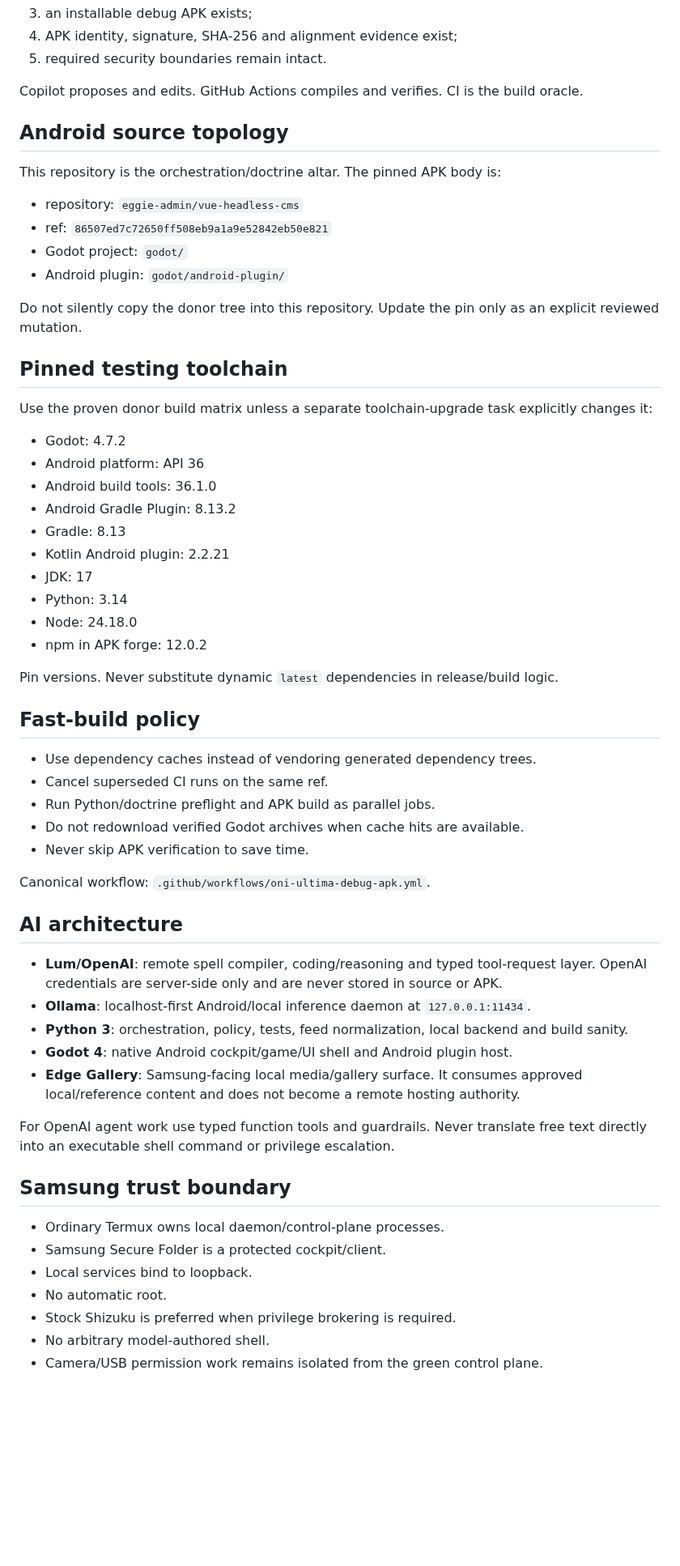
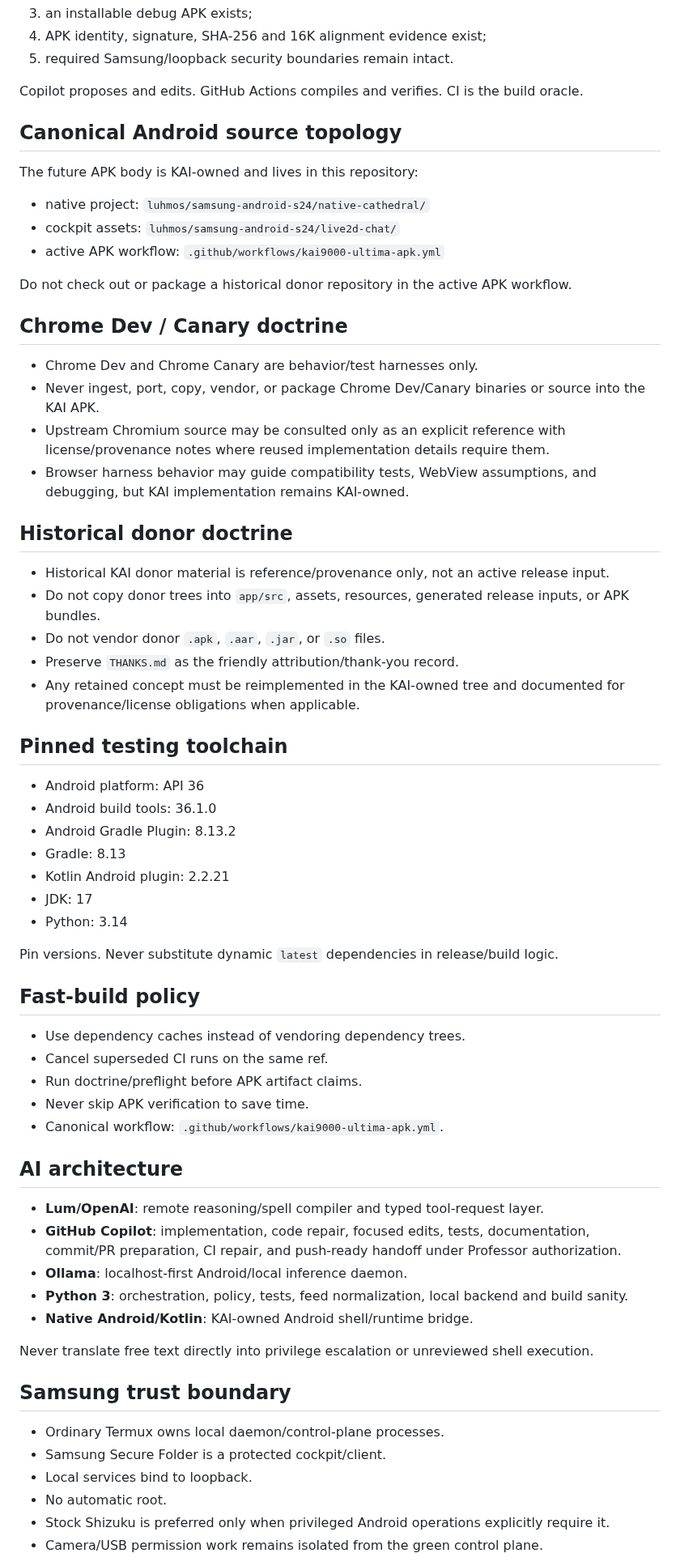
Before and after one commit to eggie-admin/hydra-shell-android, a Markdown page: .github/copilot-instructions.md, the part around one of its changes. Shown at 81% size. Drawn GitHub-style; blank space fills up the shorter version.

Commit message:
docs: align Copilot with KAI-owned donor-purged APK lane

```diff
--- a/.github/copilot-instructions.md
+++ b/.github/copilot-instructions.md
@@ -64,21 +42,31 @@ For the Android goal, ULTIMA is GREEN only when:
 3. an installable debug APK exists;
-4. APK identity, signature, SHA-256 and alignment evidence exist;
-5. required security boundaries remain intact.
+4. APK identity, signature, SHA-256 and 16K alignment evidence exist;
+5. required Samsung/loopback security boundaries remain intact.
 
 Copilot proposes and edits. GitHub Actions compiles and verifies. CI is the build oracle.
 
-## Android source topology
-This repository is the orchestration/doctrine altar. The pinned APK body is:
-- repository: `eggie-admin/vue-headless-cms`
-- ref: `86507ed7c72650ff508eb9a1a9e52842eb50e821`
-- Godot project: `godot/`
-- Android plugin: `godot/android-plugin/`
+## Canonical Android source topology
+The future APK body is KAI-owned and lives in this repository:
+- native project: `luhmos/samsung-android-s24/native-cathedral/`
+- cockpit assets: `luhmos/samsung-android-s24/live2d-chat/`
+- active APK workflow: `.github/workflows/kai9000-ultima-apk.yml`
 
-Do not silently copy the donor tree into this repository. Update the pin only as an explicit reviewed mutation.
+Do not check out or package a historical donor repository in the active APK workflow.
+
+## Chrome Dev / Canary doctrine
+- Chrome Dev and Chrome Canary are behavior/test harnesses only.
+- Never ingest, port, copy, vendor, or package Chrome Dev/Canary binaries or source into the KAI APK.
+- Upstream Chromium source may be consulted only as an explicit reference with license/provenance notes where reused implementation details require them.
+- Browser harness behavior may guide compatibility tests, WebView assumptions, and debugging, but KAI implementation remains KAI-owned.
+
+## Historical donor doctrine
+- Historical KAI donor material is reference/provenance only, not an active release input.
+- Do not copy donor trees into `app/src`, assets, resources, generated release inputs, or APK bundles.
+- Do not vendor donor `.apk`, `.aar`, `.jar`, or `.so` files.
+- Preserve `THANKS.md` as the friendly attribution/thank-you record.
+- Any retained concept must be reimplemented in the KAI-owned tree and documented for provenance/license obligations when applicable.
 
 ## Pinned testing toolchain
-Use the proven donor build matrix unless a separate toolchain-upgrade task explicitly changes it:
-- Godot: 4.7.2
 - Android platform: API 36
 - Android build tools: 36.1.0
 - Android Gradle Plugin: 8.13.2
@@ -86,35 +74,30 @@ Use the proven donor build matrix unless a separate toolchain-upgrade task expli
 - Kotlin Android plugin: 2.2.21
 - JDK: 17
 - Python: 3.14
-- Node: 24.18.0
-- npm in APK forge: 12.0.2
 
 Pin versions. Never substitute dynamic `latest` dependencies in release/build logic.
 
 ## Fast-build policy
-- Use dependency caches instead of vendoring generated dependency trees.
+- Use dependency caches instead of vendoring dependency trees.
 - Cancel superseded CI runs on the same ref.
-- Run Python/doctrine preflight and APK build as parallel jobs.
-- Do not redownload verified Godot archives when cache hits are available.
+- Run doctrine/preflight before APK artifact claims.
 - Never skip APK verification to save time.
-
-Canonical workflow: `.github/workflows/oni-ultima-debug-apk.yml`.
+- Canonical workflow: `.github/workflows/kai9000-ultima-apk.yml`.
 
 ## AI architecture
-- **Lum/OpenAI**: remote spell compiler, coding/reasoning and typed tool-request layer. OpenAI credentials are server-side only and are never stored in source or APK.
-- **Ollama**: localhost-first Android/local inference daemon at `127.0.0.1:11434`.
+- **Lum/OpenAI**: remote reasoning/spell compiler and typed tool-request layer.
+- **GitHub Copilot**: implementation, code repair, focused edits, tests, documentation, commit/PR preparation, CI repair, and push-ready handoff under Professor authorization.
+- **Ollama**: localhost-first Android/local inference daemon.
 - **Python 3**: orchestration, policy, tests, feed normalization, local backend and build sanity.
-- **Godot 4**: native Android cockpit/game/UI shell and Android plugin host.
-- **Edge Gallery**: Samsung-facing local media/gallery surface. It consumes approved local/reference content and does not become a remote hosting authority.
+- **Native Android/Kotlin**: KAI-owned Android shell/runtime bridge.
 
-For OpenAI agent work use typed function tools and guardrails. Never translate free text directly into an executable shell command or privilege escalation.
+Never translate free text directly into privilege escalation or unreviewed shell execution.
 
 ## Samsung trust boundary
 - Ordinary Termux owns local daemon/control-plane processes.
 - Samsung Secure Folder is a protected cockpit/client.
 - Local services bind to loopback.
 - No automatic root.
-- Stock Shizuku is preferred when privilege brokering is required.
-- No arbitrary model-authored shell.
+- Stock Shizuku is preferred only when privileged Android operations explicitly require it.
 - Camera/USB permission work remains isolated from the green control plane.
 
```
Also changed, not shown: other parts of .github/copilot-instructions.md (+22 -44 lines).
